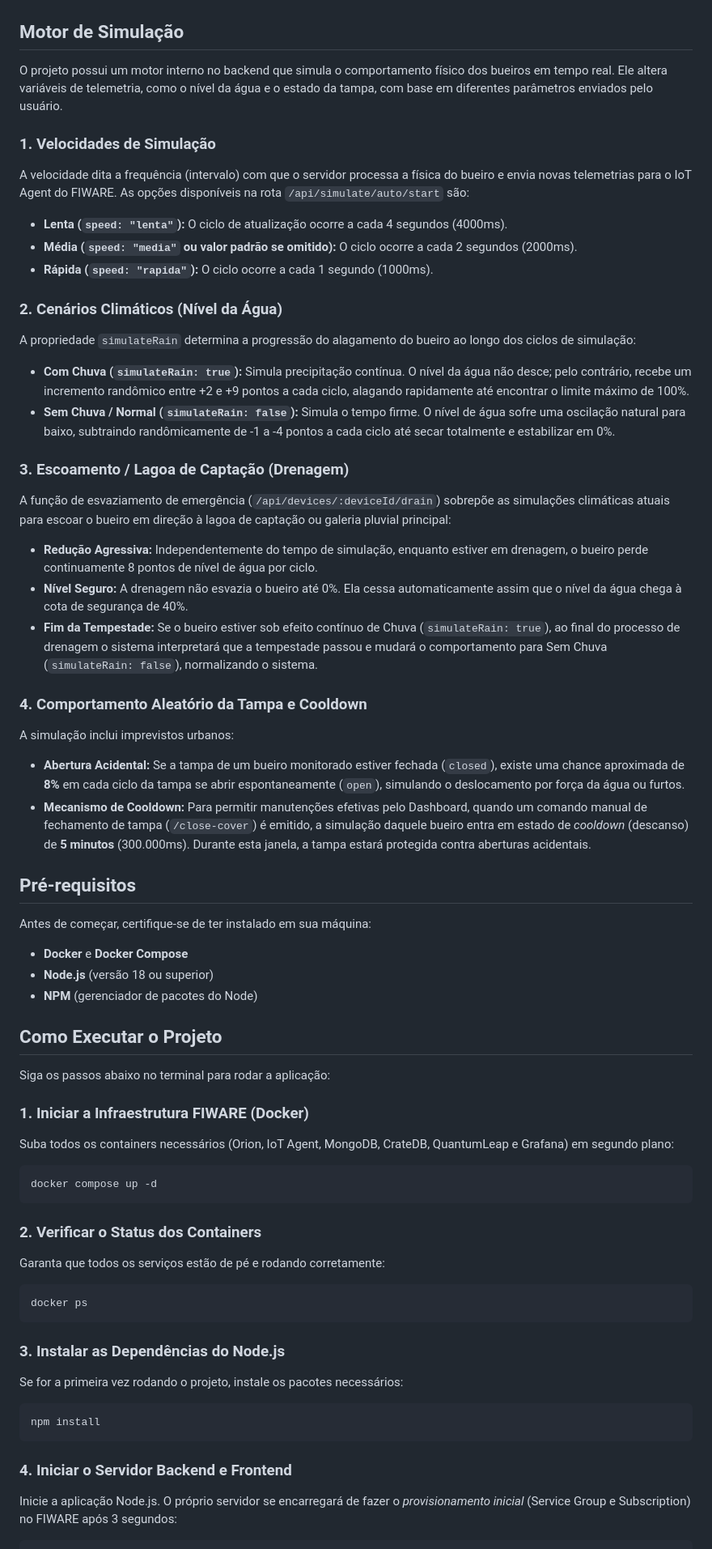
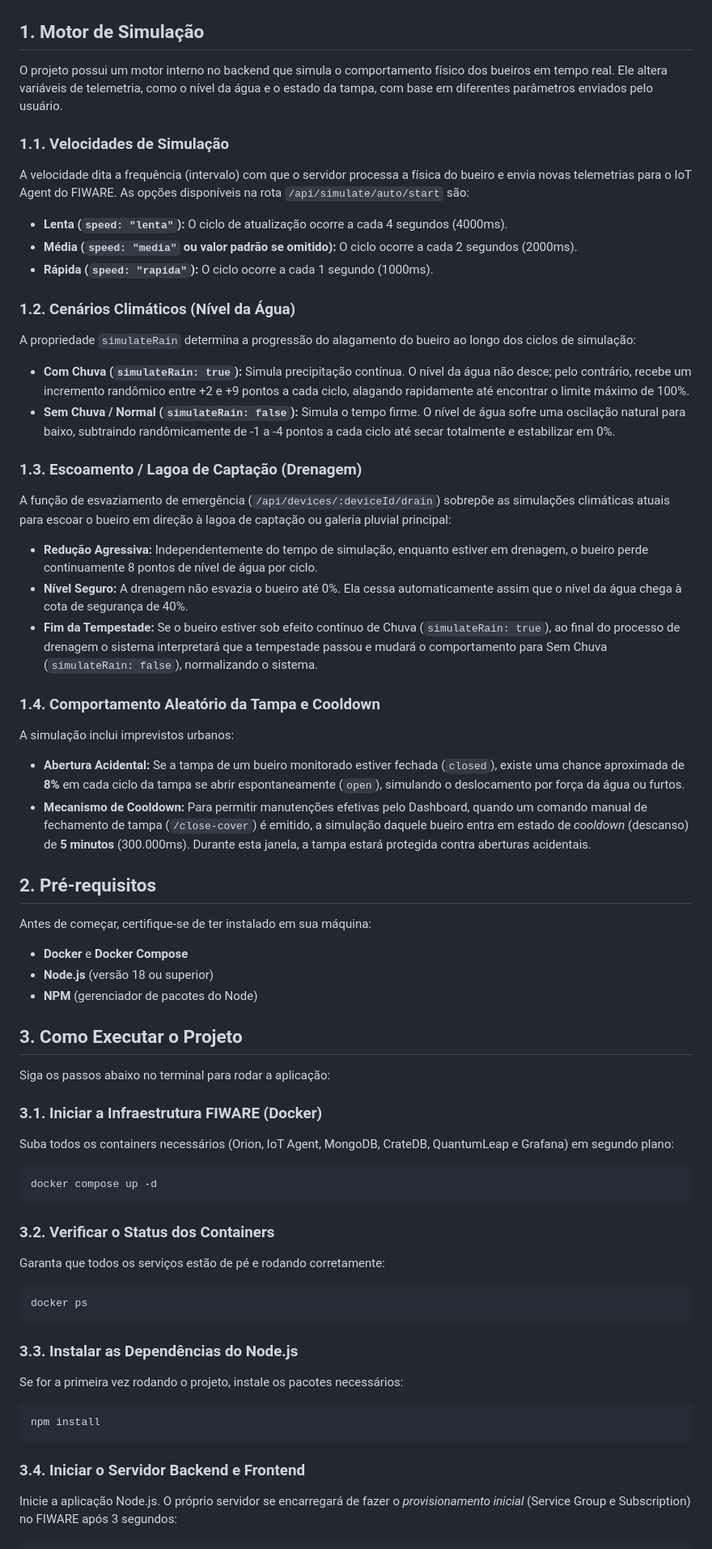
Before and after one commit to johncarlosofficial/smart-drain-iot, a Markdown page: README.md, the part around one of its changes. Shown at 81% size. Rendered like a GitHub page.

````diff
--- a/README.md
+++ b/README.md
@@ -10,11 +10,11 @@ Este é um projeto Full Stack (Node.js + Express + TailwindCSS) para o monitoram
 
 ![Tela de Dashboard](screenshots/editar.png)
 
-## Motor de Simulação
+## 1. Motor de Simulação
 
 O projeto possui um motor interno no backend que simula o comportamento físico dos bueiros em tempo real. Ele altera variáveis de telemetria, como o nível da água e o estado da tampa, com base em diferentes parâmetros enviados pelo usuário.
 
-### 1. Velocidades de Simulação
+### 1.1. Velocidades de Simulação
 
 A velocidade dita a frequência (intervalo) com que o servidor processa a física do bueiro e envia novas telemetrias para o IoT Agent do FIWARE. As opções disponíveis na rota `/api/simulate/auto/start` são:
 
@@ -22,14 +22,14 @@ A velocidade dita a frequência (intervalo) com que o servidor processa a físic
 * **Média (`speed: "media"` ou valor padrão se omitido):** O ciclo ocorre a cada 2 segundos (2000ms).
 * **Rápida (`speed: "rapida"`):** O ciclo ocorre a cada 1 segundo (1000ms).
 
-### 2. Cenários Climáticos (Nível da Água)
+### 1.2. Cenários Climáticos (Nível da Água)
 
 A propriedade `simulateRain` determina a progressão do alagamento do bueiro ao longo dos ciclos de simulação:
 
 * **Com Chuva (`simulateRain: true`):** Simula precipitação contínua. O nível da água não desce; pelo contrário, recebe um incremento randômico entre +2 e +9 pontos a cada ciclo, alagando rapidamente até encontrar o limite máximo de 100%.
 * **Sem Chuva / Normal (`simulateRain: false`):** Simula o tempo firme. O nível de água sofre uma oscilação natural para baixo, subtraindo randômicamente de -1 a -4 pontos a cada ciclo até secar totalmente e estabilizar em 0%.
 
-### 3. Escoamento / Lagoa de Captação (Drenagem)
+### 1.3. Escoamento / Lagoa de Captação (Drenagem)
 
 A função de esvaziamento de emergência (`/api/devices/:deviceId/drain`) sobrepõe as simulações climáticas atuais para escoar o bueiro em direção à lagoa de captação ou galeria pluvial principal:
 
@@ -37,14 +37,14 @@ A função de esvaziamento de emergência (`/api/devices/:deviceId/drain`) sobre
 * **Nível Seguro:** A drenagem não esvazia o bueiro até 0%. Ela cessa automaticamente assim que o nível da água chega à cota de segurança de 40%.
 * **Fim da Tempestade:** Se o bueiro estiver sob efeito contínuo de Chuva (`simulateRain: true`), ao final do processo de drenagem o sistema interpretará que a tempestade passou e mudará o comportamento para Sem Chuva (`simulateRain: false`), normalizando o sistema.
 
-### 4. Comportamento Aleatório da Tampa e Cooldown
+### 1.4. Comportamento Aleatório da Tampa e Cooldown
 
 A simulação inclui imprevistos urbanos:
 
 * **Abertura Acidental:** Se a tampa de um bueiro monitorado estiver fechada (`closed`), existe uma chance aproximada de **8%** em cada ciclo da tampa se abrir espontaneamente (`open`), simulando o deslocamento por força da água ou furtos.
 * **Mecanismo de Cooldown:** Para permitir manutenções efetivas pelo Dashboard, quando um comando manual de fechamento de tampa (`/close-cover`) é emitido, a simulação daquele bueiro entra em estado de *cooldown* (descanso) de **5 minutos** (300.000ms). Durante esta janela, a tampa estará protegida contra aberturas acidentais.
 
-## Pré-requisitos
+## 2. Pré-requisitos
 
 Antes de começar, certifique-se de ter instalado em sua máquina:
 
@@ -52,11 +52,11 @@ Antes de começar, certifique-se de ter instalado em sua máquina:
 * **Node.js** (versão 18 ou superior)
 * **NPM** (gerenciador de pacotes do Node)
 
-## Como Executar o Projeto
+## 3. Como Executar o Projeto
 
 Siga os passos abaixo no terminal para rodar a aplicação:
 
-### 1. Iniciar a Infraestrutura FIWARE (Docker)
+### 3.1. Iniciar a Infraestrutura FIWARE (Docker)
 
 Suba todos os containers necessários (Orion, IoT Agent, MongoDB, CrateDB, QuantumLeap e Grafana) em segundo plano:
 
@@ -64,7 +64,7 @@ Suba todos os containers necessários (Orion, IoT Agent, MongoDB, CrateDB, Quant
 docker compose up -d
 ```
 
-### 2. Verificar o Status dos Containers
+### 3.2. Verificar o Status dos Containers
 
 Garanta que todos os serviços estão de pé e rodando corretamente:
 
@@ -72,7 +72,7 @@ Garanta que todos os serviços estão de pé e rodando corretamente:
 docker ps
 ```
 
-### 3. Instalar as Dependências do Node.js
+### 3.3. Instalar as Dependências do Node.js
 
 Se for a primeira vez rodando o projeto, instale os pacotes necessários:
 
@@ -80,7 +80,7 @@ Se for a primeira vez rodando o projeto, instale os pacotes necessários:
 npm install
 ```
 
-### 4. Iniciar o Servidor Backend e Frontend
+### 3.4. Iniciar o Servidor Backend e Frontend
 
 Inicie a aplicação Node.js. O próprio servidor se encarregará de fazer o *provisionamento inicial* (Service Group e Subscription) no FIWARE após 3 segundos:
 
````
Also changed, not shown: other parts of README.md (+16 -17 lines).
